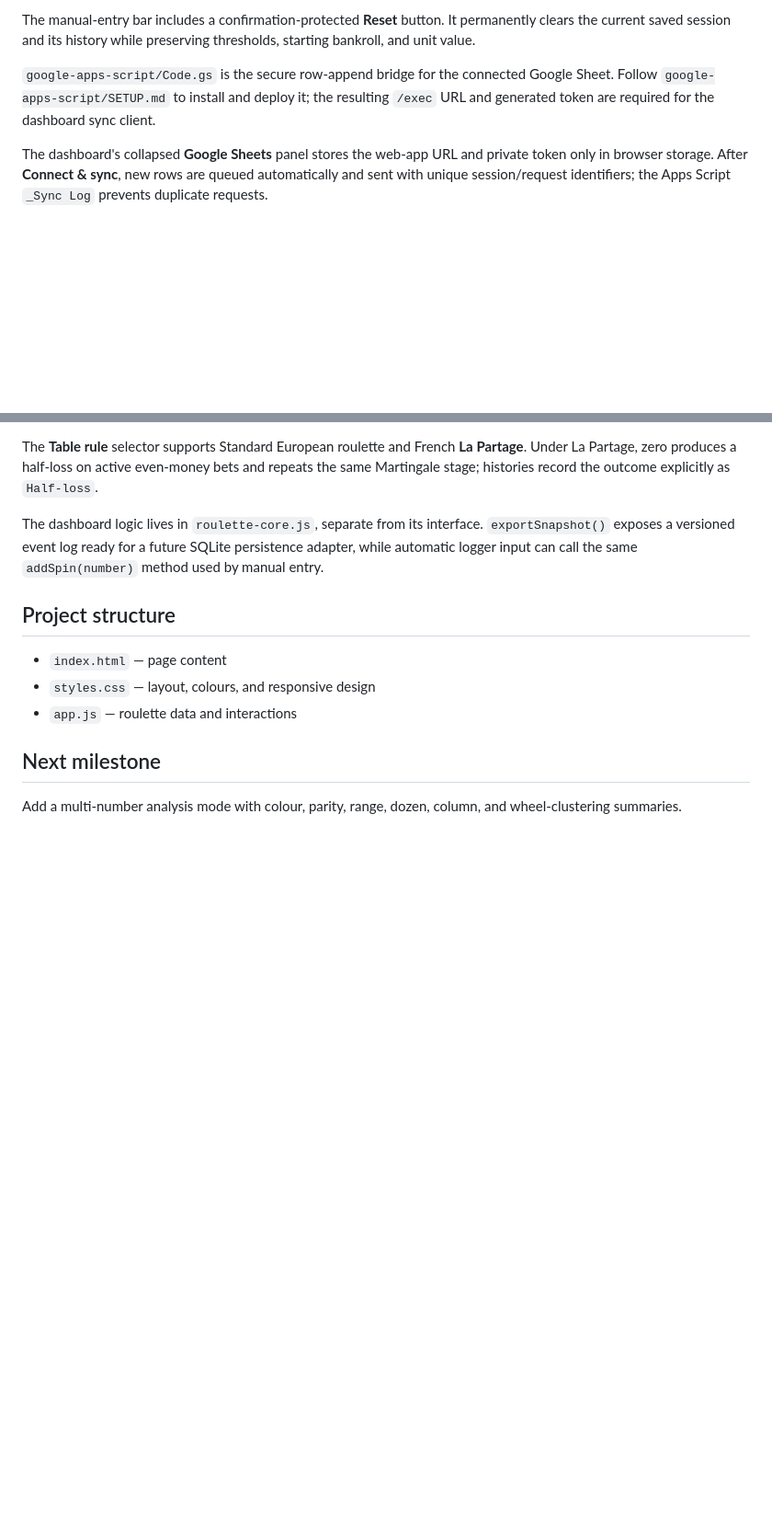
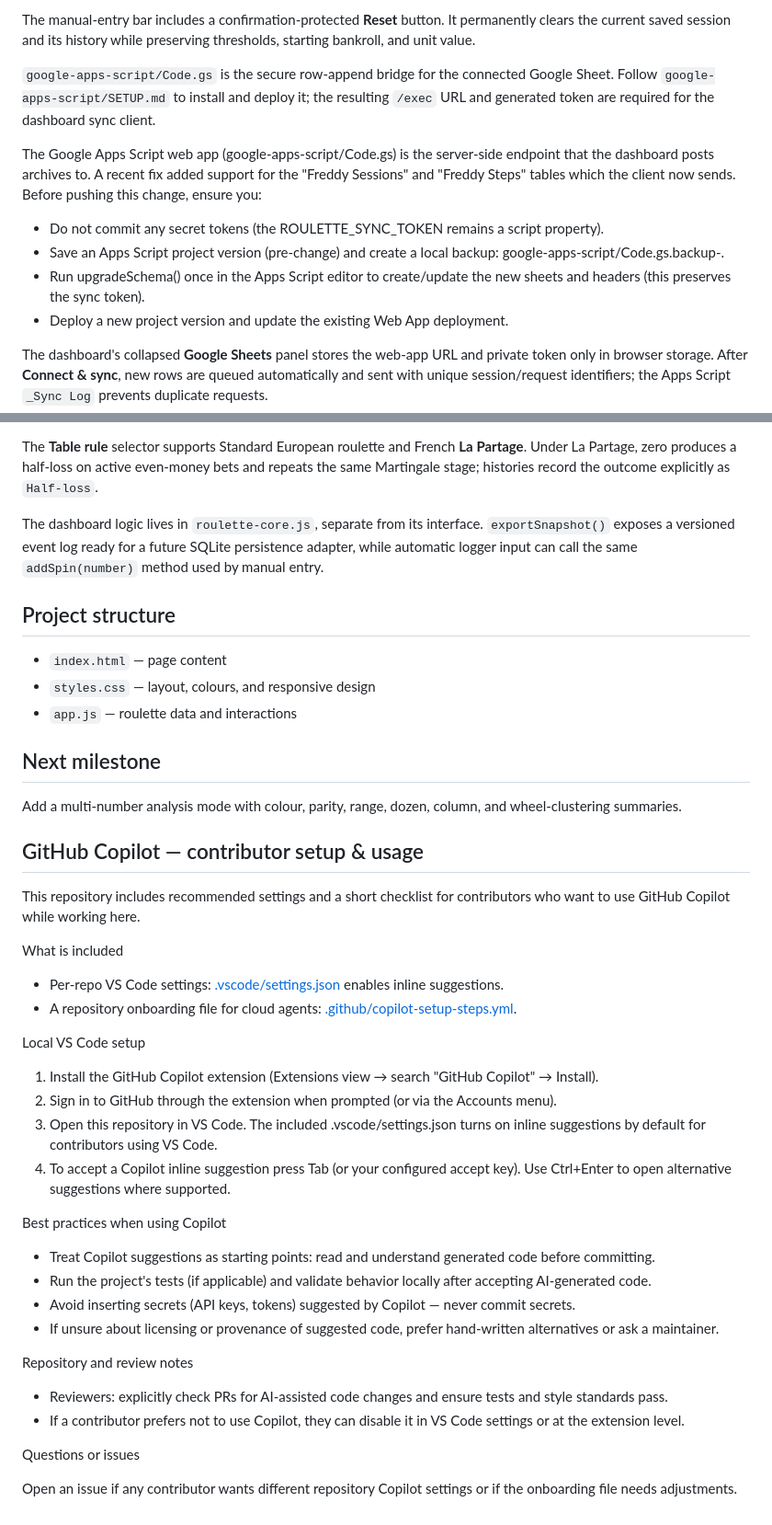
Before and after one commit to bizoriamy/RouletteDashboard, a Markdown page: README.md, 2 parts joined by grey strips. Shown at 92% size. Rendered like a GitHub page; blank space fills up the shorter version.

```diff
--- a/README.md
+++ b/README.md
@@ -47,6 +47,14 @@ The manual-entry bar includes a confirmation-protected **Reset** button. It perm
 
 `google-apps-script/Code.gs` is the secure row-append bridge for the connected Google Sheet. Follow `google-apps-script/SETUP.md` to install and deploy it; the resulting `/exec` URL and generated token are required for the dashboard sync client.
 
+The Google Apps Script web app (google-apps-script/Code.gs) is the server-side endpoint that the dashboard posts archives to. A recent fix added support for the "Freddy Sessions" and "Freddy Steps" tables which the client now sends. Before pushing this change, ensure you:
+- Do not commit any secret tokens (the ROULETTE_SYNC_TOKEN remains a script property).
+- Save an Apps Script project version (pre-change) and create a local backup: google-apps-script/Code.gs.backup-<timestamp>.
+- Run upgradeSchema() once in the Apps Script editor to create/update the new sheets and headers (this preserves the sync token).
+- Deploy a new project version and update the existing Web App deployment.
+
+
+
 The dashboard's collapsed **Google Sheets** panel stores the web-app URL and private token only in browser storage. After **Connect & sync**, new rows are queued automatically and sent with unique session/request identifiers; the Apps Script `_Sync Log` prevents duplicate requests.
 
 The **Table rule** selector supports Standard European roulette and French **La Partage**. Under La Partage, zero produces a half-loss on active even-money bets and repeats the same Martingale stage; histories record the outcome explicitly as `Half-loss`.
@@ -62,3 +70,35 @@ The dashboard logic lives in `roulette-core.js`, separate from its interface. `e
 ## Next milestone
 
 Add a multi-number analysis mode with colour, parity, range, dozen, column, and wheel-clustering summaries.
+
+## GitHub Copilot — contributor setup & usage
+
+This repository includes recommended settings and a short checklist for contributors who want to use GitHub Copilot while working here.
+
+What is included
+
+- Per-repo VS Code settings: [.vscode/settings.json](C:/Users/HP/PawWork/roulette-analyzer.worktrees/github-copilot-integration/.vscode/settings.json) enables inline suggestions.
+- A repository onboarding file for cloud agents: [.github/copilot-setup-steps.yml](C:/Users/HP/PawWork/roulette-analyzer.worktrees/github-copilot-integration/.github/copilot-setup-steps.yml).
+
+Local VS Code setup
+
+1. Install the GitHub Copilot extension (Extensions view → search "GitHub Copilot" → Install).
+2. Sign in to GitHub through the extension when prompted (or via the Accounts menu).
+3. Open this repository in VS Code. The included .vscode/settings.json turns on inline suggestions by default for contributors using VS Code.
+4. To accept a Copilot inline suggestion press Tab (or your configured accept key). Use Ctrl+Enter to open alternative suggestions where supported.
+
+Best practices when using Copilot
+
+- Treat Copilot suggestions as starting points: read and understand generated code before committing.
+- Run the project's tests (if applicable) and validate behavior locally after accepting AI-generated code.
+- Avoid inserting secrets (API keys, tokens) suggested by Copilot — never commit secrets.
+- If unsure about licensing or provenance of suggested code, prefer hand-written alternatives or ask a maintainer.
+
+Repository and review notes
+
+- Reviewers: explicitly check PRs for AI-assisted code changes and ensure tests and style standards pass.
+- If a contributor prefers not to use Copilot, they can disable it in VS Code settings or at the extension level.
+
+Questions or issues
+
+Open an issue if any contributor wants different repository Copilot settings or if the onboarding file needs adjustments.
```
Also changed, not shown: google-apps-script/DEPLOYMENT.md (added, +41 -0 lines).
